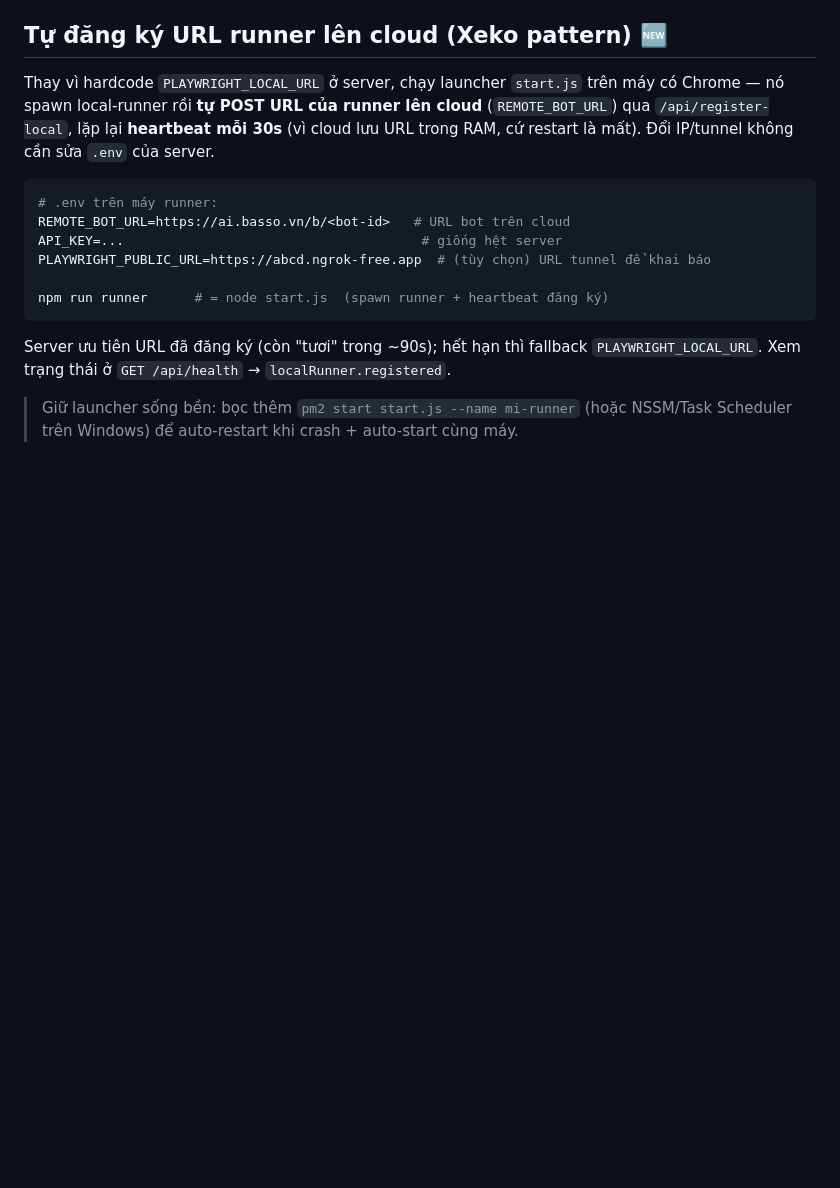
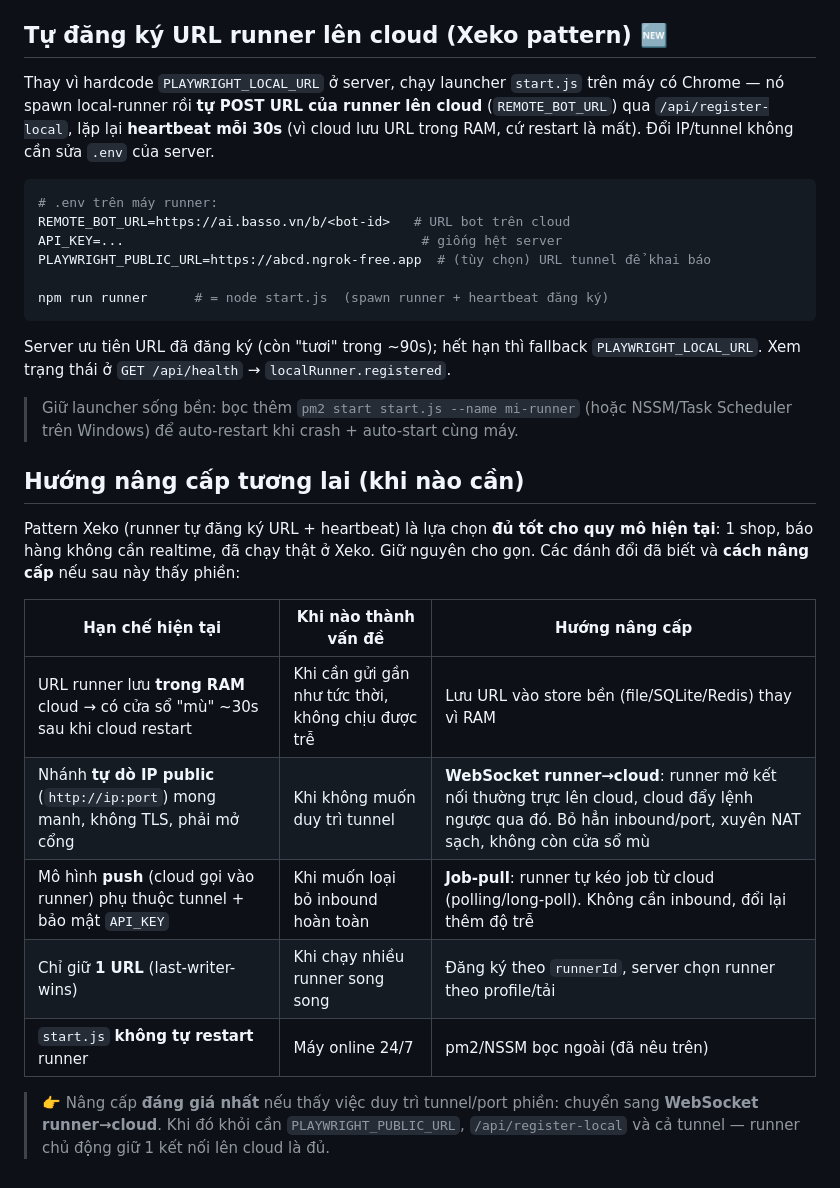
Before and after one commit to ngalinh/mi, a Markdown page: README.md, the part around the change. Drawn GitHub-style; blank space fills up the shorter version.

Commit message:
README: thêm mục Hướng nâng cấp tương lai (WebSocket/job-pull/store bền)
https://claude.ai/code/session_011AEZydjd1fxkcLRo4DSFvU

```diff
--- a/README.md
+++ b/README.md
@@ -209,3 +209,21 @@ Server ưu tiên URL đã đăng ký (còn "tươi" trong ~90s); hết hạn th
 
 > Giữ launcher sống bền: bọc thêm `pm2 start start.js --name mi-runner` (hoặc NSSM/Task
 > Scheduler trên Windows) để auto-restart khi crash + auto-start cùng máy.
+
+## Hướng nâng cấp tương lai (khi nào cần)
+
+Pattern Xeko (runner tự đăng ký URL + heartbeat) là lựa chọn **đủ tốt cho quy mô hiện tại**:
+1 shop, báo hàng không cần realtime, đã chạy thật ở Xeko. Giữ nguyên cho gọn. Các đánh đổi
+đã biết và **cách nâng cấp** nếu sau này thấy phiền:
+
+| Hạn chế hiện tại | Khi nào thành vấn đề | Hướng nâng cấp |
+|---|---|---|
+| URL runner lưu **trong RAM** cloud → có cửa sổ "mù" ~30s sau khi cloud restart | Khi cần gửi gần như tức thời, không chịu được trễ | Lưu URL vào store bền (file/SQLite/Redis) thay vì RAM |
+| Nhánh **tự dò IP public** (`http://ip:port`) mong manh, không TLS, phải mở cổng | Khi không muốn duy trì tunnel | **WebSocket runner→cloud**: runner mở kết nối thường trực lên cloud, cloud đẩy lệnh ngược qua đó. Bỏ hẳn inbound/port, xuyên NAT sạch, không còn cửa sổ mù |
+| Mô hình **push** (cloud gọi vào runner) phụ thuộc tunnel + bảo mật `API_KEY` | Khi muốn loại bỏ inbound hoàn toàn | **Job-pull**: runner tự kéo job từ cloud (polling/long-poll). Không cần inbound, đổi lại thêm độ trễ |
+| Chỉ giữ **1 URL** (last-writer-wins) | Khi chạy nhiều runner song song | Đăng ký theo `runnerId`, server chọn runner theo profile/tải |
+| `start.js` **không tự restart** runner | Máy online 24/7 | pm2/NSSM bọc ngoài (đã nêu trên) |
+
+> 👉 Nâng cấp **đáng giá nhất** nếu thấy việc duy trì tunnel/port phiền: chuyển sang
+> **WebSocket runner→cloud**. Khi đó khỏi cần `PLAYWRIGHT_PUBLIC_URL`, `/api/register-local`
+> và cả tunnel — runner chủ động giữ 1 kết nối lên cloud là đủ.
```
